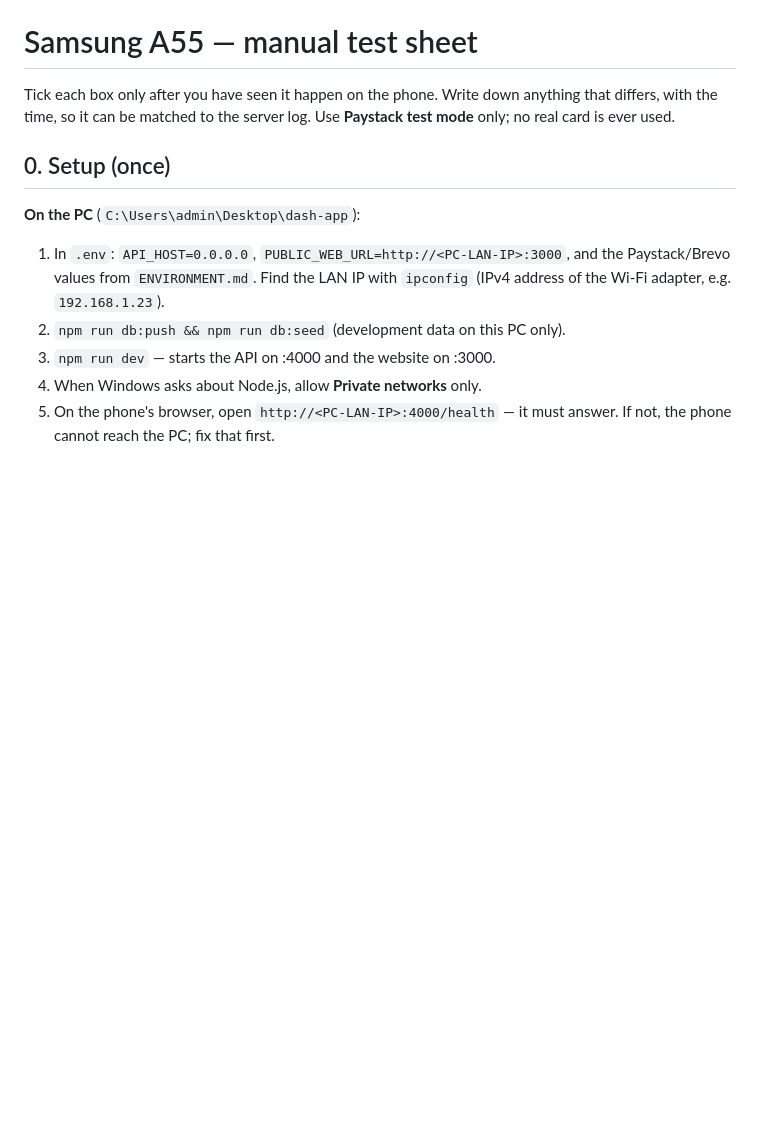
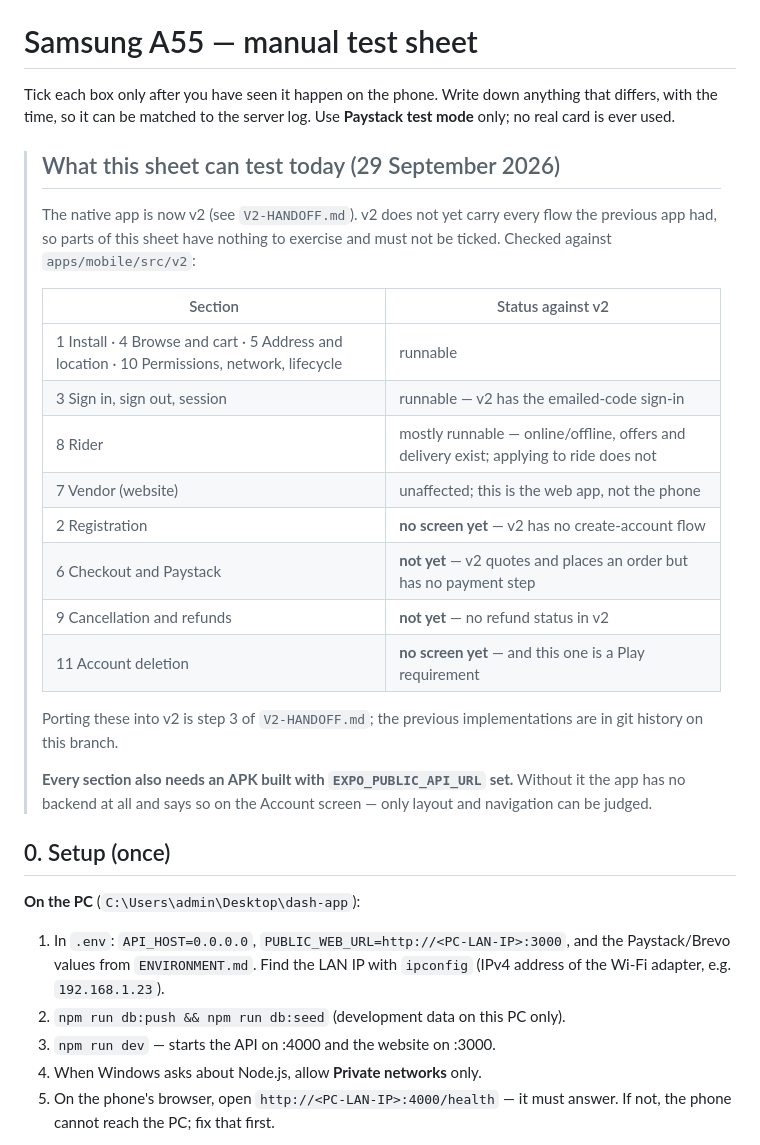
Before and after one commit to Dash-World-Limited/DASH-APP, a Markdown page: docs/release/A55-TEST-SHEET.md, the part around the change. Drawn GitHub-style; blank space fills up the shorter version.

Commit message:
Say which release checks the v2 client can actually pass
Switching the native app to v2 invalidated part of the release paperwork, and
both documents would otherwise have been read as still true.

The A55 sheet has 58 boxes, and several sections now have nothing to exercise:
checked against apps/mobile/src/v2, there is no create-account flow, no
payment step, no refund status and no account-deletion screen, so registration,
Paystack, refunds and deletion cannot be ticked. Each section is now marked
runnable or not, with the reason, and the sheet states that every section needs
an APK built with EXPO_PUBLIC_API_URL — without it the app has no backend at
all and only layout and navigation can be judged.

The status page gains the blocker this implies: account deletion is a Play
requirement and the client no longer has that screen, so no build of this
client is submittable yet however green everything else is.

Invariant: a tester is never asked to confirm a feature the build does not
contain.

Co-Authored-By: Claude Sonnet 5 <noreply@anthropic.com>

```diff
--- a/docs/release/A55-TEST-SHEET.md
+++ b/docs/release/A55-TEST-SHEET.md
@@ -3,6 +3,30 @@
 Tick each box only after you have seen it happen on the phone. Write down
 anything that differs, with the time, so it can be matched to the server log.
 Use **Paystack test mode** only; no real card is ever used.
+
+> ## What this sheet can test today (29 September 2026)
+>
+> The native app is now v2 (see `V2-HANDOFF.md`). v2 does not yet carry every
+> flow the previous app had, so parts of this sheet have nothing to exercise
+> and must not be ticked. Checked against `apps/mobile/src/v2`:
+>
+> | Section | Status against v2 |
+> |---|---|
+> | 1 Install · 4 Browse and cart · 5 Address and location · 10 Permissions, network, lifecycle | runnable |
+> | 3 Sign in, sign out, session | runnable — v2 has the emailed-code sign-in |
+> | 8 Rider | mostly runnable — online/offline, offers and delivery exist; applying to ride does not |
+> | 7 Vendor (website) | unaffected; this is the web app, not the phone |
+> | 2 Registration | **no screen yet** — v2 has no create-account flow |
+> | 6 Checkout and Paystack | **not yet** — v2 quotes and places an order but has no payment step |
+> | 9 Cancellation and refunds | **not yet** — no refund status in v2 |
+> | 11 Account deletion | **no screen yet** — and this one is a Play requirement |
+>
+> Porting these into v2 is step 3 of `V2-HANDOFF.md`; the previous
+> implementations are in git history on this branch.
+>
+> **Every section also needs an APK built with `EXPO_PUBLIC_API_URL` set.**
+> Without it the app has no backend at all and says so on the Account screen —
+> only layout and navigation can be judged.
 
 ## 0. Setup (once)
 
```
Also changed, not shown: docs/release/README.md (+8 -0 lines).
